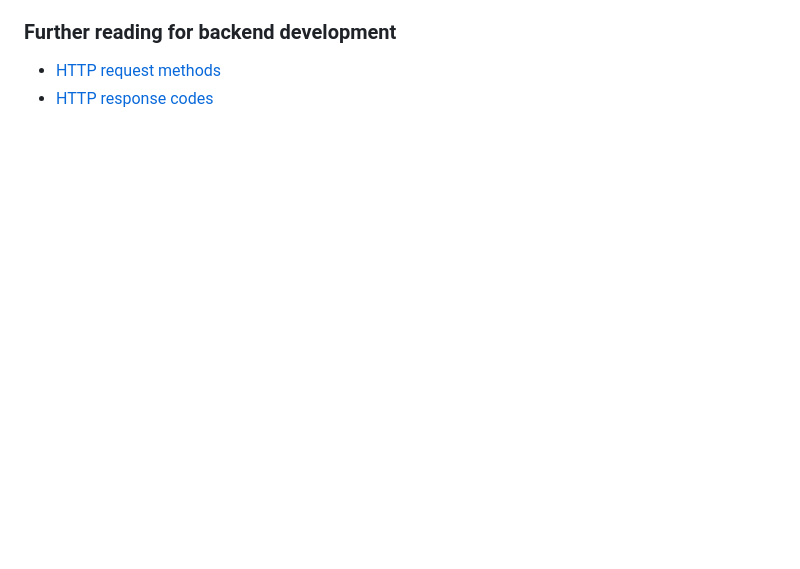
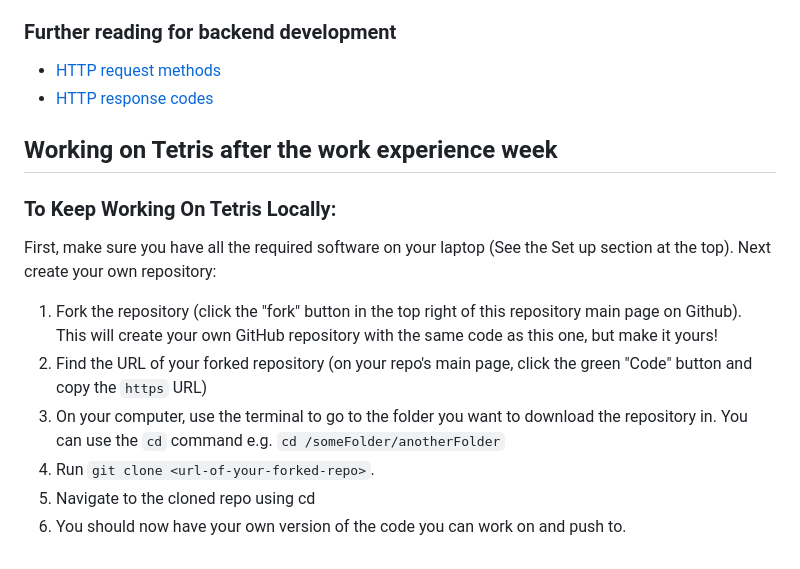
Before and after one commit to caz-yang/softwire-work-experience-oct-2025, a Markdown page: README.md, the part around the change. Drawn GitHub-style; blank space fills up the shorter version.

```diff
--- a/README.md
+++ b/README.md
@@ -142,3 +142,16 @@ Once you are happy with your code, you can open GitHub in a browser and do the f
 ### Further reading for backend development
 - [HTTP request methods](https://developer.mozilla.org/en-US/docs/Web/HTTP/Methods)
 - [HTTP response codes](https://developer.mozilla.org/en-US/docs/Web/HTTP/Status)
+
+## Working on Tetris after the work experience week
+### To Keep Working On Tetris Locally:
+
+First, make sure you have all the required software on your laptop (See the Set up section at the top).
+Next create your own repository:
+
+1. Fork the repository (click the "fork" button in the top right of this repository main page on Github). This will create your own GitHub repository with the same code as this one, but make it yours!
+2. Find the URL of your forked repository (on your repo's main page, click the green "Code" button and copy the `https` URL)
+3. On your computer, use the terminal to go to the folder you want to download the repository in. You can use the `cd` command e.g. `cd /someFolder/anotherFolder`
+4. Run `git clone <url-of-your-forked-repo>`.
+5. Navigate to the cloned repo using cd
+6. You should now have your own version of the code you can work on and push to.
```
